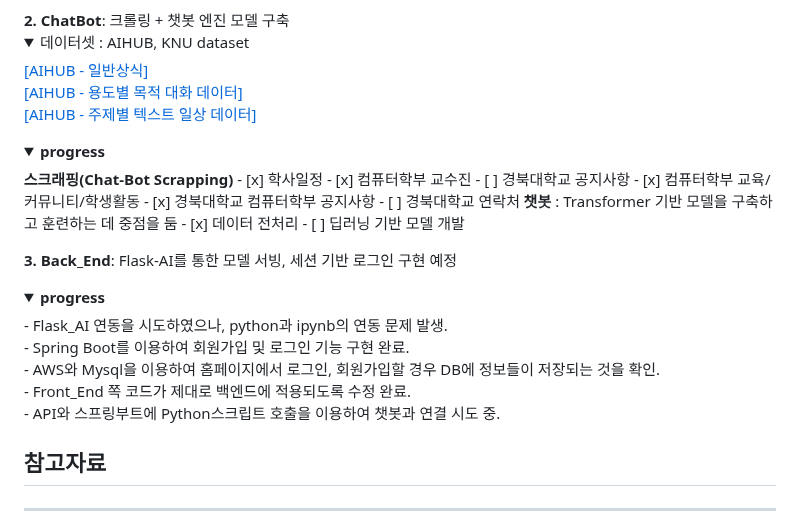
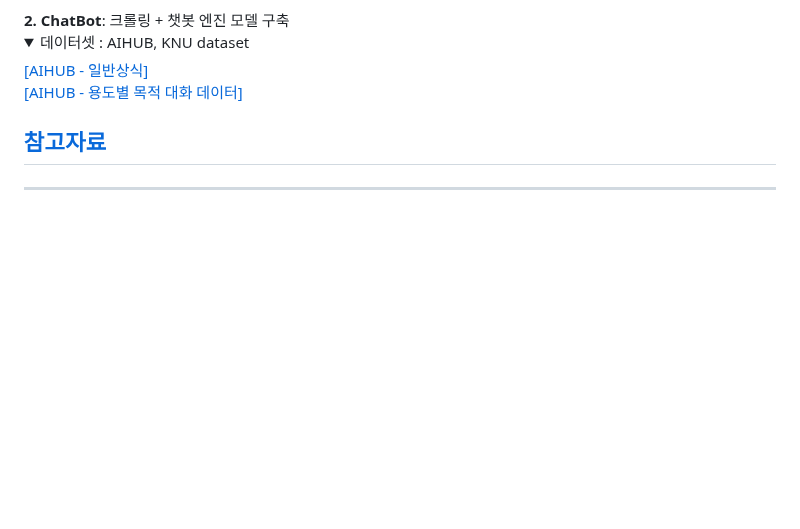
Before and after one commit to Dansoeun/AICOSS, a Markdown page: README.md, the part around the change. GitHub-like rendering; folded sections open; blank space fills up the shorter version.

```diff
--- a/README.md
+++ b/README.md
@@ -65,23 +65,7 @@
    <summary>데이터셋 : AIHUB, KNU dataset</summary>
 <a href="https://aihub.or.kr/aihubdata/data/view.do?currMenu=&topMenu=&aihubDataSe=data&dataSetSn=106">[AIHUB - 일반상식]<br>
 <a href="https://aihub.or.kr/aihubdata/data/view.do?currMenu=&topMenu=&aihubDataSe=data&dataSetSn=544">[AIHUB - 용도별 목적 대화 데이터]<br>
-<a href="https://aihub.or.kr/aihubdata/data/view.do?currMenu=&topMenu=&aihubDataSe=data&dataSetSn=543">[AIHUB - 주제별 텍스트 일상 데이터]<br>
-</details>
-<details>
-   <summary><b>progress</b></summary>
-<b>스크래핑(Chat-Bot Scrapping)</b>
-- [x] 학사일정
-- [x] 컴퓨터학부 교수진
-- [ ] 경북대학교 공지사항
-- [x] 컴퓨터학부 교육/커뮤니티/학생활동
-- [x] 경북대학교 컴퓨터학부 공지사항
-- [ ] 경북대학교 연락처
-<b>챗봇</b> : Transformer 기반 모델을 구축하고 훈련하는 데 중점을 둠
-- [x] 데이터 전처리
-- [ ] 딥러닝 기반 모델 개발
-</details>
-
-**3. Back_End**: Flask-AI를 통한 모델 서빙, 세션 기반 로그인 구현 예정
+<a href="중
 <details>
    <summary><b>progress</b></summary>
 - Flask_AI 연동을 시도하였으나, python과 ipynb의 연동 문제 발생.<br>
```
